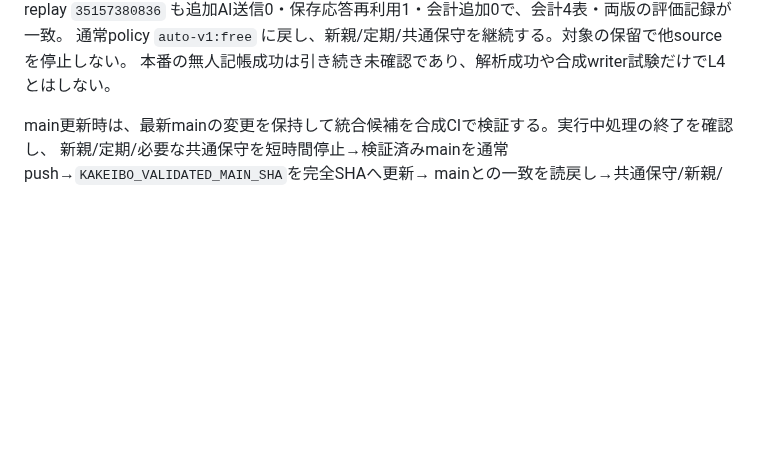
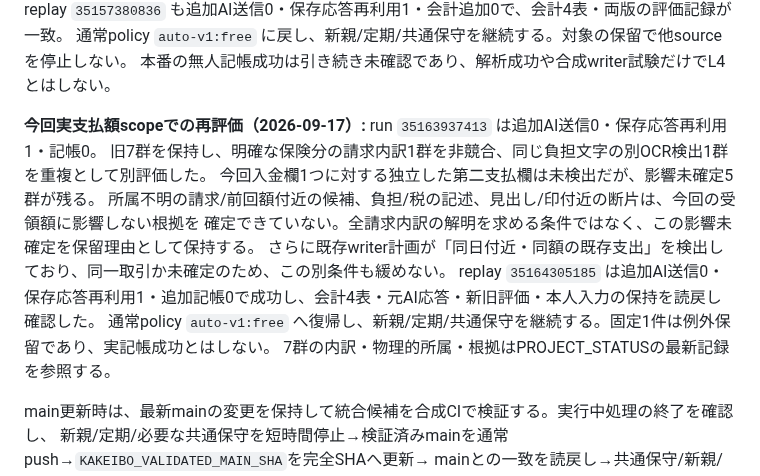
Before and after one commit to tmoriuchi1401-source/kakeibo-ai, a Markdown page: README.md, the part around the change. GitHub-like rendering; blank space fills up the shorter version.

Commit message:
Record Medical current-payment evaluation and replay results

```diff
--- a/README.md
+++ b/README.md
@@ -413,6 +413,16 @@ Medical原本はinboxに保持し、normal provenanceも付けない。一般原
 replay `35157380836` も追加AI送信0・保存応答再利用1・会計追加0で、会計4表・両版の評価記録が一致。
 通常policy `auto-v1:free` に戻し、新親/定期/共通保守を継続する。対象の保留で他sourceを停止しない。
 本番の無人記帳成功は引き続き未確認であり、解析成功や合成writer試験だけでL4とはしない。
+
+**今回実支払額scopeでの再評価（2026-09-17）:** run `35163937413` は追加AI送信0・保存応答再利用1・記帳0。
+旧7群を保持し、明確な保険分の請求内訳1群を非競合、同じ負担文字の別OCR検出1群を重複として別評価した。
+今回入金欄1つに対する独立した第二支払欄は未検出だが、影響未確定5群が残る。
+所属不明の請求/前回額付近の候補、負担/税の記述、見出し/印付近の断片は、今回の受領額に影響しない根拠を
+確定できていない。全請求内訳の解明を求める条件ではなく、この影響未確定を保留理由として保持する。
+さらに既存writer計画が「同日付近・同額の既存支出」を検出しており、同一取引か未確定のため、この別条件も緩めない。
+replay `35164305185` は追加AI送信0・保存応答再利用1・追加記帳0で成功し、会計4表・元AI応答・新旧評価・本人入力の保持を読戻し確認した。
+通常policy `auto-v1:free` へ復帰し、新親/定期/共通保守を継続する。固定1件は例外保留であり、実記帳成功とはしない。
+7群の内訳・物理的所属・根拠はPROJECT_STATUSの最新記録を参照する。
 
 main更新時は、最新mainの変更を保持して統合候補を合成CIで検証する。実行中処理の終了を確認し、
 新親/定期/必要な共通保守を短時間停止→検証済みmainを通常push→`KAKEIBO_VALIDATED_MAIN_SHA`を完全SHAへ更新→
```
Also changed, not shown: PROJECT_STATUS.md (+26 -1 lines).
